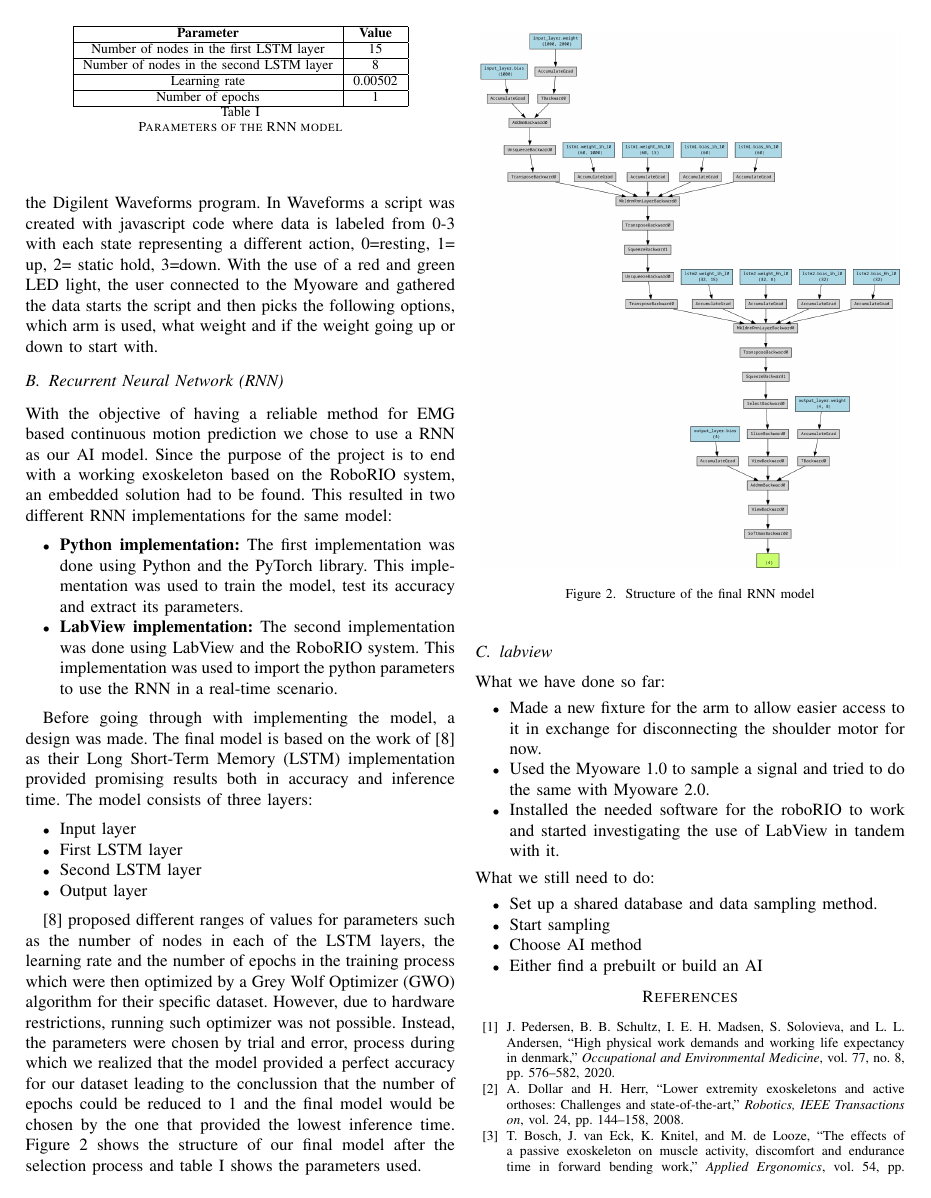
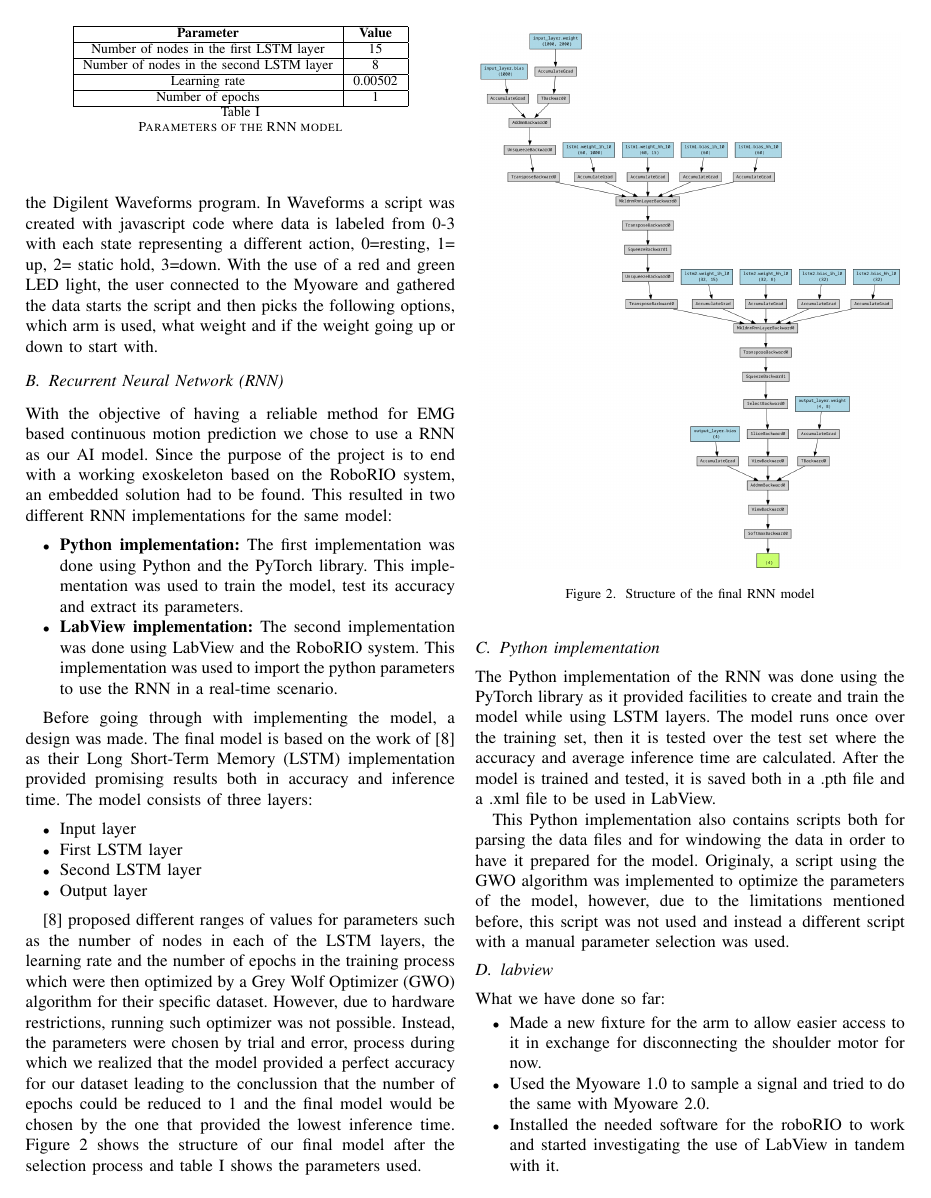
Before and after one commit to DanRyten/EXO1, a LaTeX paper (LaTeX/main.tex, which reads LaTeX/sections/method.tex): page 3 of 4. Compiled offline with pdfLaTeX.

Commit message:
Python implementation subsection added and started

```diff
--- a/LaTeX/sections/method.tex
+++ b/LaTeX/sections/method.tex
@@ -73,6 +73,15 @@ the final model would be chosen by the one that provided the lowest inference ti
     \label{table:rnn_params}
 \end{table}
 
+\subsection{Python implementation}
+The Python implementation of the \acrshort{rnn} was done using the PyTorch library as it provided facilities to create and train the model
+while using LSTM layers. The model runs once over the training set, then it is tested over the test set where the accuracy and average inference
+time are calculated. After the model is trained and tested, it is saved both in a .pth file and a .xml file to be used in LabView.
+
+This Python implementation also contains scripts both for parsing the data files and for windowing the data in order to have it prepared for the model.
+Originaly, a script using the \acrshort{gwo} algorithm was implemented to optimize the parameters of the model, however, due to the limitations mentioned before,
+this script was not used and instead a different script with a manual parameter selection was used.
+
 \subsection{labview}
 
 What we have done so far:
```
